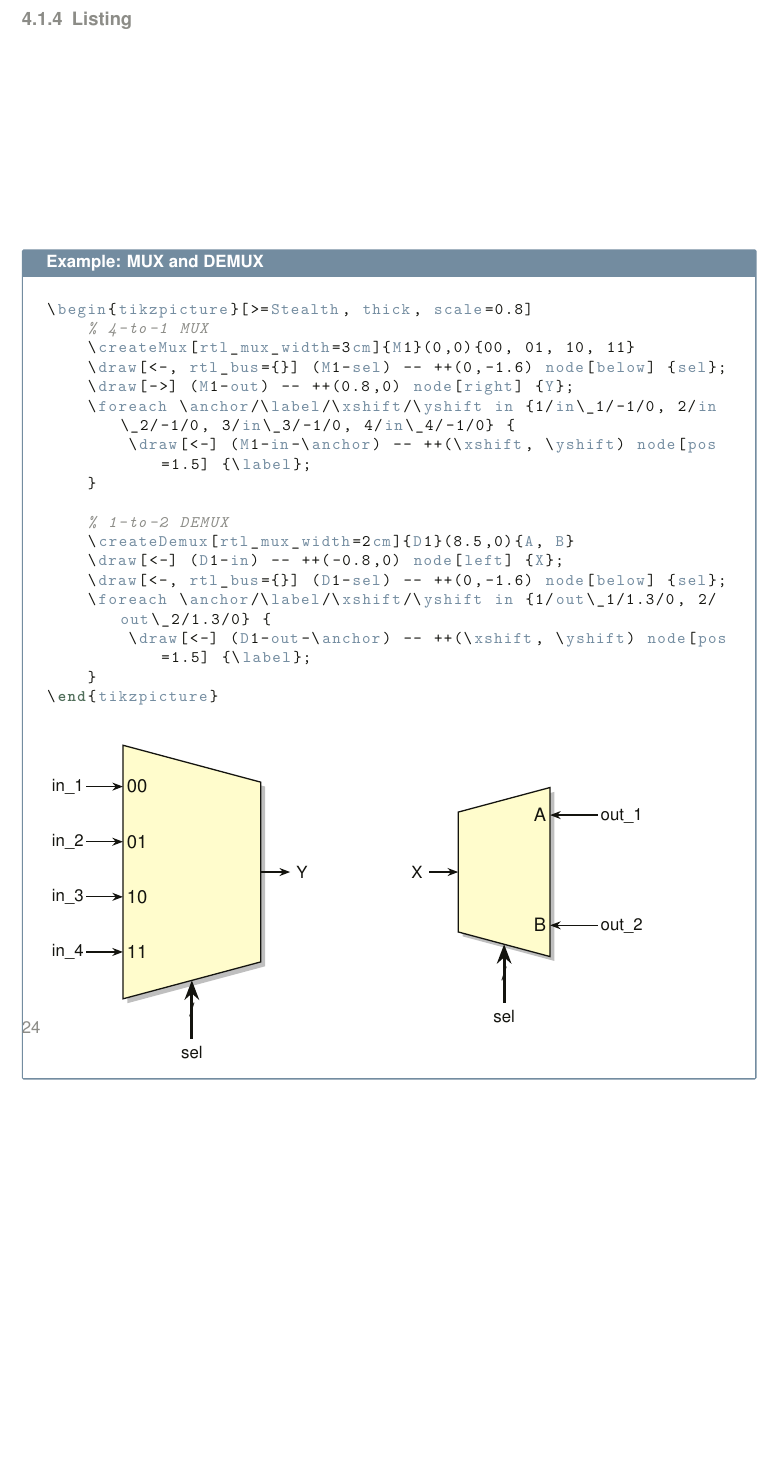
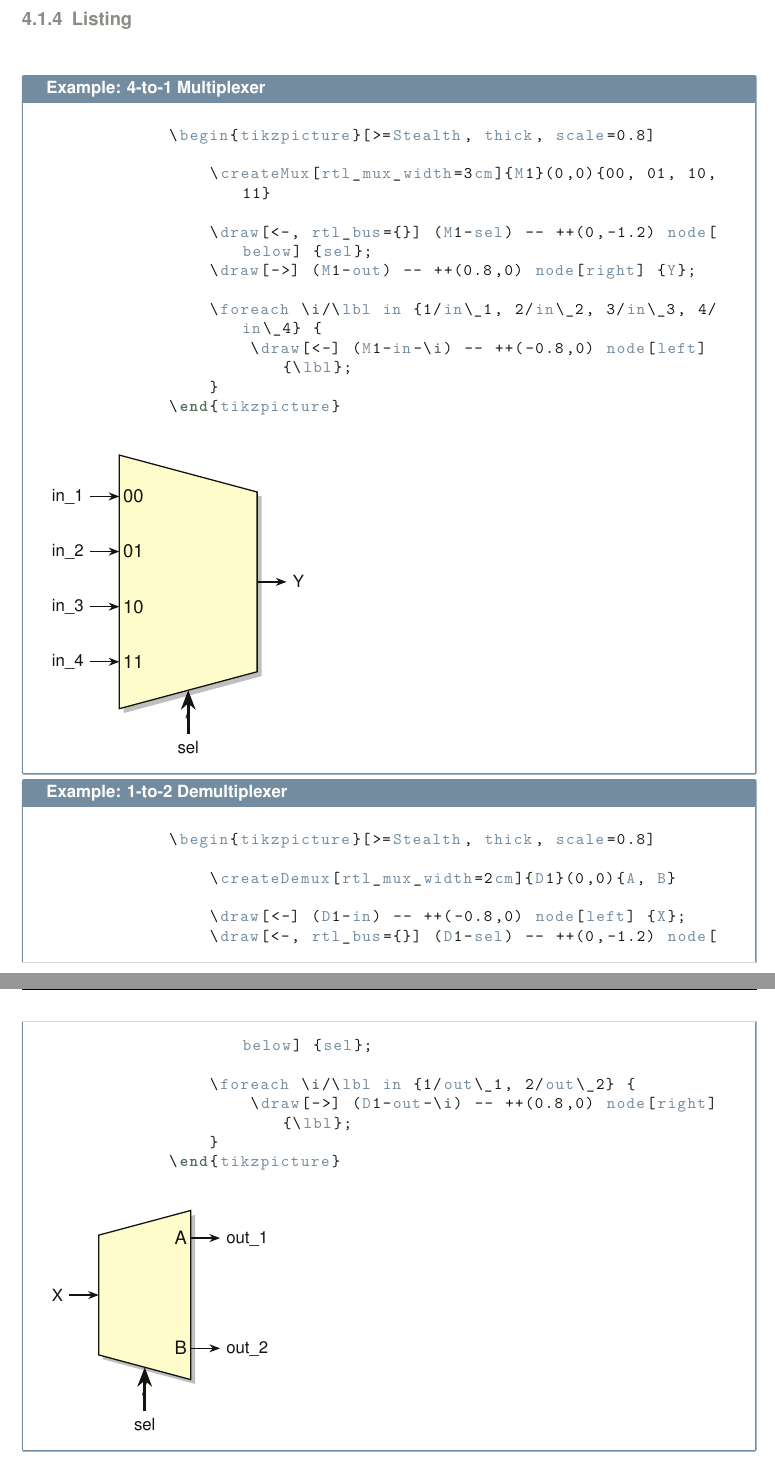
Before and after one commit to lukasrumpel/register-transfer-level, a LaTeX document (doc/register-transfer-level.tex, which reads doc/chapters/Combinatorial.tex, register-transfer-level.sty): part of page 24 of 37 before the commit and two parts of pages 24 and 25 of 37 after it, the two joined at a grey line, cut so that both start at the same text, the shorter picture padded with empty space. The pictures show the PDF file register-transfer-level.pdf that the author committed with the source.

```diff
--- a/doc/chapters/Combinatorial.tex
+++ b/doc/chapters/Combinatorial.tex
@@ -34,22 +34,30 @@
         \end{itemize}
 
     \subsubsection{\sffamily Listing}
-\begin{RTLexample}[MUX and DEMUX]
+        \begin{RTLexample}[4-to-1 Multiplexer]
             \begin{tikzpicture}[>=Stealth, thick, scale=0.8]
-    % 4-to-1 MUX
+
                 \createMux[rtl_mux_width=3cm]{M1}(0,0){00, 01, 10, 11}
-    \draw[<-, rtl_bus={}] (M1-sel) -- ++(0,-1.6) node[below] {sel};
+
+                \draw[<-, rtl_bus={}] (M1-sel) -- ++(0,-1.2) node[below] {sel};
                 \draw[->] (M1-out) -- ++(0.8,0) node[right] {Y};
-    \foreach \anchor/\label/\xshift/\yshift in {1/in\_1/-1/0, 2/in\_2/-1/0, 3/in\_3/-1/0, 4/in\_4/-1/0} {
-        \draw[<-] (M1-in-\anchor) -- ++(\xshift, \yshift) node[pos=1.5] {\label};
+
+                \foreach \i/\lbl in {1/in\_1, 2/in\_2, 3/in\_3, 4/in\_4} {
+                    \draw[<-] (M1-in-\i) -- ++(-0.8,0) node[left] {\lbl};
                 }
+            \end{tikzpicture}
+        \end{RTLexample}
 
-    % 1-to-2 DEMUX
-    \createDemux[rtl_mux_width=2cm]{D1}(8.5,0){A, B}
+        \begin{RTLexample}[1-to-2 Demultiplexer]
+            \begin{tikzpicture}[>=Stealth, thick, scale=0.8]
+
+                \createDemux[rtl_mux_width=2cm]{D1}(0,0){A, B}
+
                 \draw[<-] (D1-in) -- ++(-0.8,0) node[left] {X};
-    \draw[<-, rtl_bus={}] (D1-sel) -- ++(0,-1.6) node[below] {sel};
-    \foreach \anchor/\label/\xshift/\yshift in {1/out\_1/1.3/0, 2/out\_2/1.3/0} {
-        \draw[<-] (D1-out-\anchor) -- ++(\xshift, \yshift) node[pos=1.5] {\label};
+                \draw[<-, rtl_bus={}] (D1-sel) -- ++(0,-1.2) node[below] {sel};
+
+                \foreach \i/\lbl in {1/out\_1, 2/out\_2} {
+                    \draw[->] (D1-out-\i) -- ++(0.8,0) node[right] {\lbl};
                 }
             \end{tikzpicture}
         \end{RTLexample}
--- a/register-transfer-level.sty
+++ b/register-transfer-level.sty
@@ -21,7 +21,7 @@
 %%%%%%%%%%%%%%%%%%%%%%%%%%%%%%%%%%%%%%%%%%%%%%%%%%%%%%%%%%%%%%%%%%%%%%%%%%%%%%%%%%
 
 \NeedsTeXFormat{LaTeX2e}
-\ProvidesPackage{register-transfer-level}[2026 v1.0 Custom RTL TikZ Library]
+\ProvidesPackage{register-transfer-level}[2026 v1.1 Custom RTL TikZ Library]
 
 \RequirePackage[european]{circuitikz}
 \RequirePackage{graphicx}
```
Also changed, not shown: register-transfer-level.pdf, 1 other file. Lines whose indentation alone changed are shown as unchanged.
